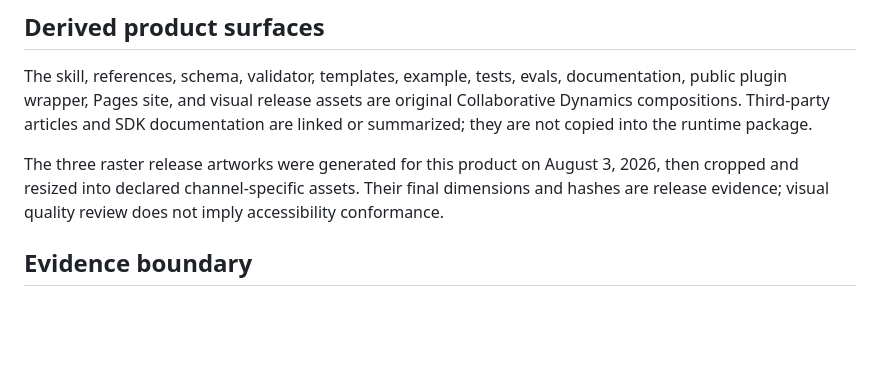
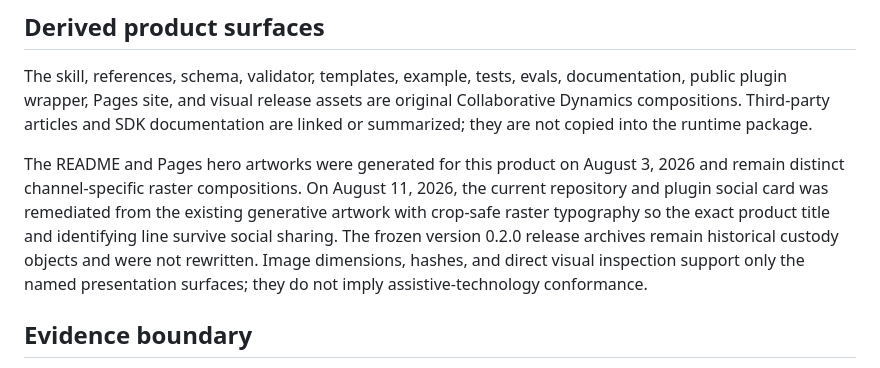
Before and after one commit to Stunspot/agent-swarm-orchestration, a Markdown page: provenance.md, the part around the change. Drawn GitHub-style; blank space fills up the shorter version.

Commit message:
Record current presentation remediation provenance

```diff
--- a/provenance.md
+++ b/provenance.md
@@ -31,7 +31,7 @@ The dated runtime-source boundaries live in `canonical/skills/agent-swarm-orches
 
 The skill, references, schema, validator, templates, example, tests, evals, documentation, public plugin wrapper, Pages site, and visual release assets are original Collaborative Dynamics compositions. Third-party articles and SDK documentation are linked or summarized; they are not copied into the runtime package.
 
-The three raster release artworks were generated for this product on August 3, 2026, then cropped and resized into declared channel-specific assets. Their final dimensions and hashes are release evidence; visual quality review does not imply accessibility conformance.
+The README and Pages hero artworks were generated for this product on August 3, 2026 and remain distinct channel-specific raster compositions. On August 11, 2026, the current repository and plugin social card was remediated from the existing generative artwork with crop-safe raster typography so the exact product title and identifying line survive social sharing. The frozen version 0.2.0 release archives remain historical custody objects and were not rewritten. Image dimensions, hashes, and direct visual inspection support only the named presentation surfaces; they do not imply assistive-technology conformance.
 
 ## Evidence boundary
 
```
